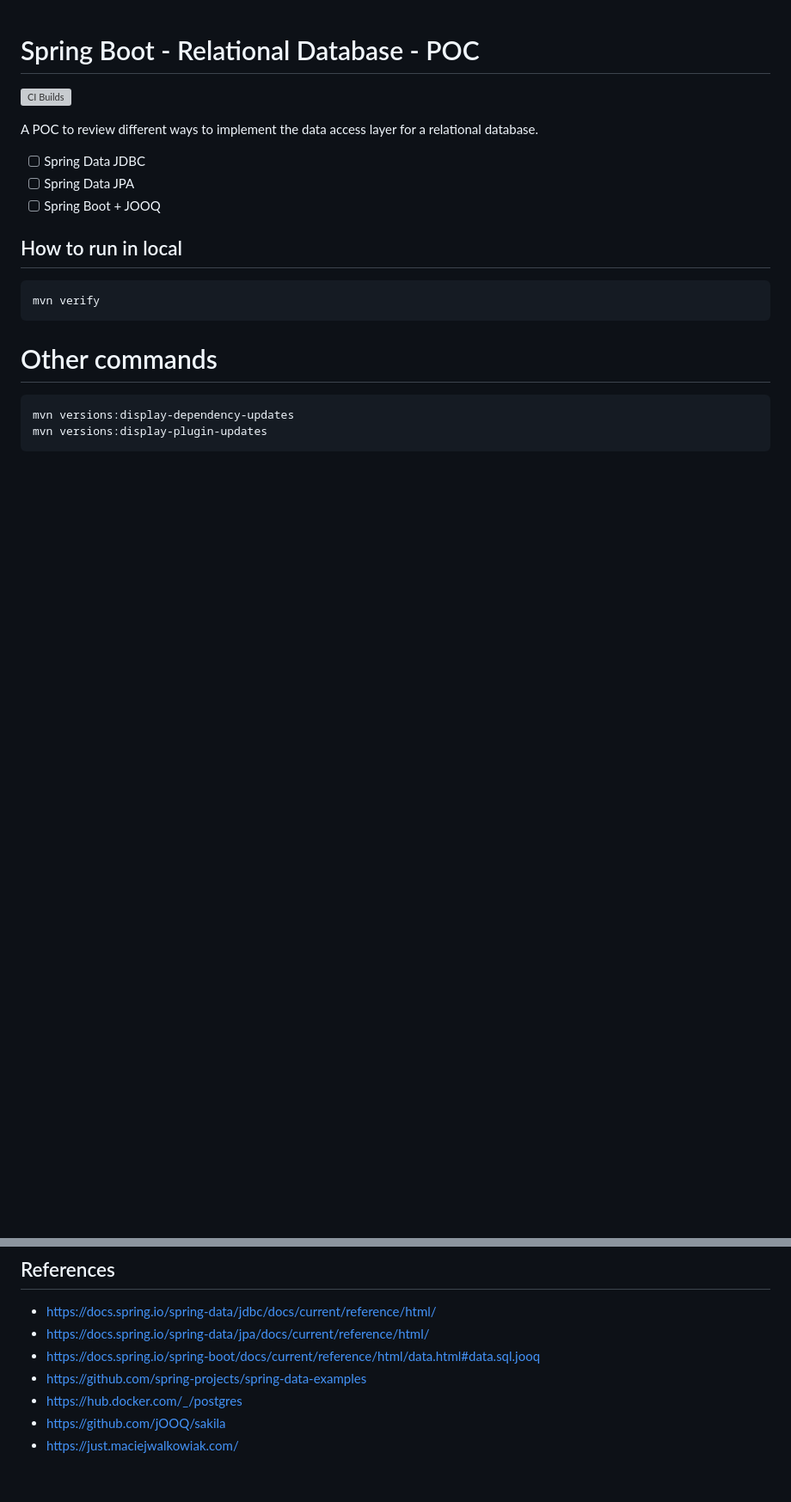
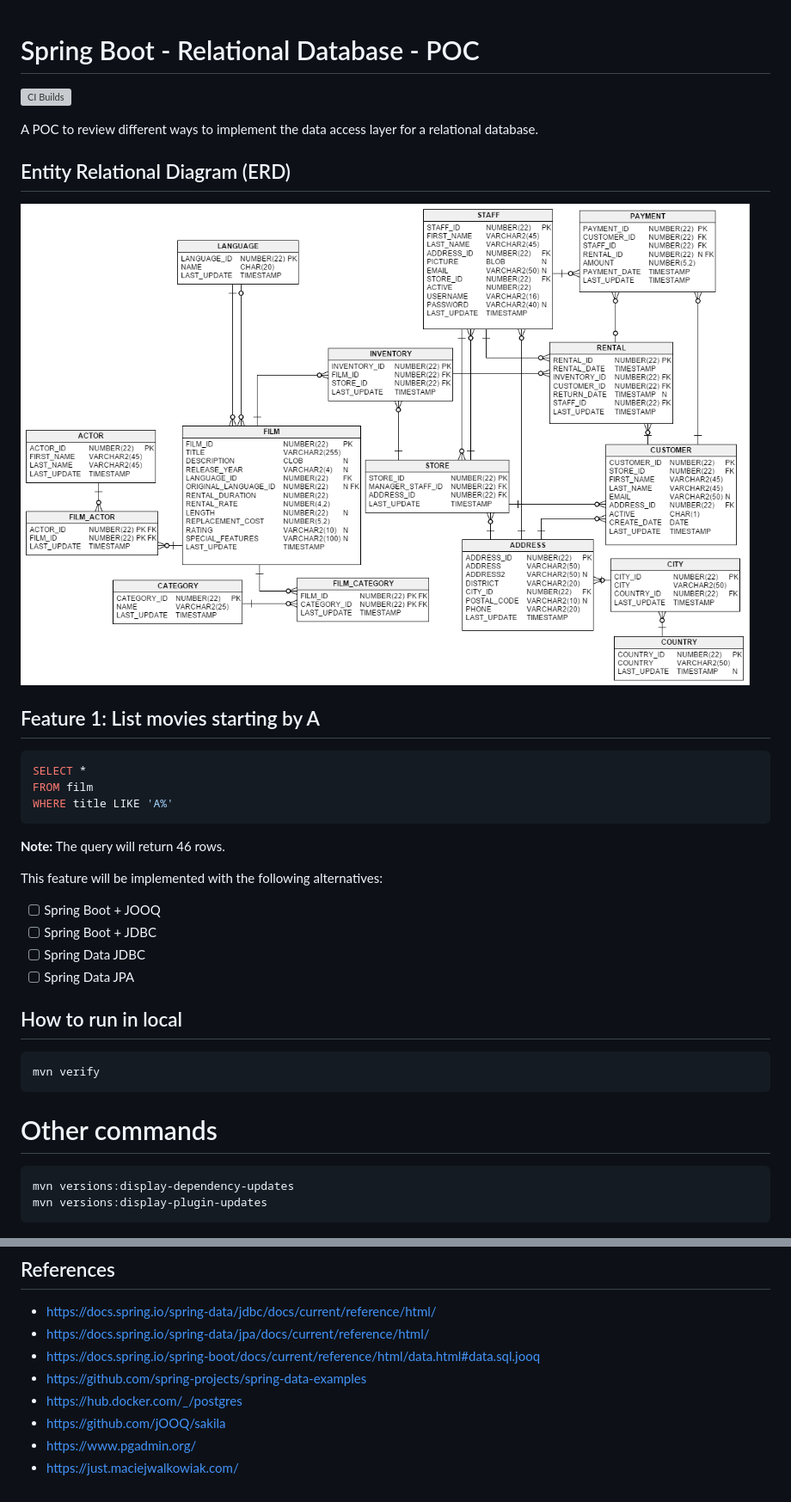
Before and after one commit to jabrena/spring-boot-relational-database-poc, a Markdown page: README.md, 2 parts joined by grey strips. Shown: that part at 86% size. Rendered like a GitHub page; pictures changed too: docs/erd.png (added); blank space fills up the shorter version; grey boxes are pictures that could not be loaded.

````diff
--- a/README.md
+++ b/README.md
@@ -5,9 +5,26 @@
 A POC to review different ways to implement
 the data access layer for a relational database.
 
+## Entity Relational Diagram (ERD)
+
+![](docs/erd.png)
+
+## Feature 1: List movies starting by A
+
+```sql
+SELECT *
+FROM film
+WHERE title LIKE 'A%'
+```
+
+**Note:** The query will return 46 rows.
+
+This feature will be implemented with the following alternatives:
+
+- [ ] Spring Boot + JOOQ
+- [ ] Spring Boot + JDBC
 - [ ] Spring Data JDBC
 - [ ] Spring Data JPA
-- [ ] Spring Boot + JOOQ
 
 ## How to run in local
 
@@ -30,4 +47,5 @@ mvn versions:display-plugin-updates
 - https://github.com/spring-projects/spring-data-examples
 - https://hub.docker.com/_/postgres
 - https://github.com/jOOQ/sakila
+- https://www.pgadmin.org/
 - https://just.maciejwalkowiak.com/
````
Also changed, not shown: 8 other files.
